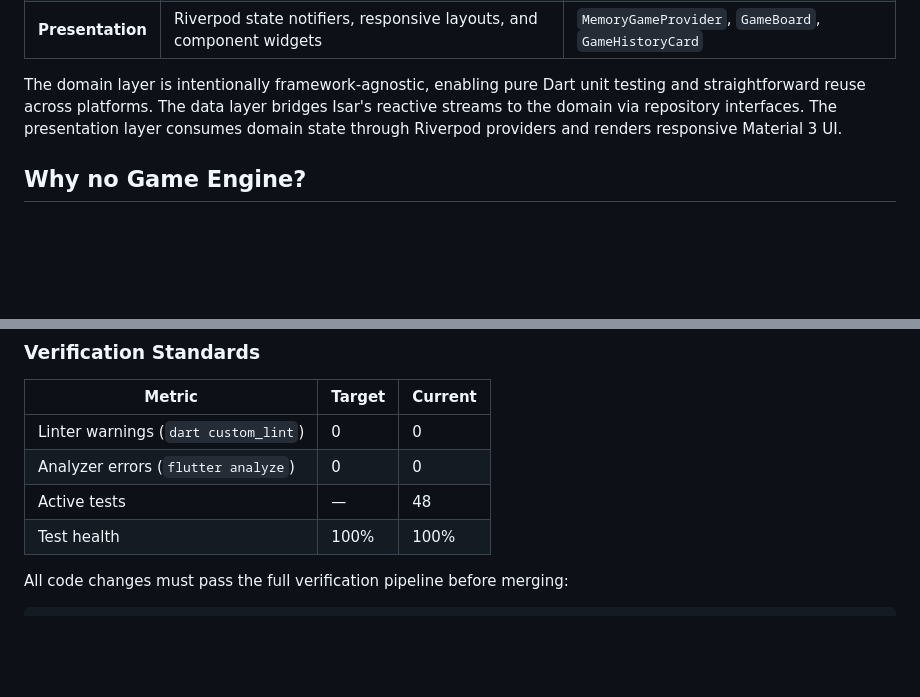
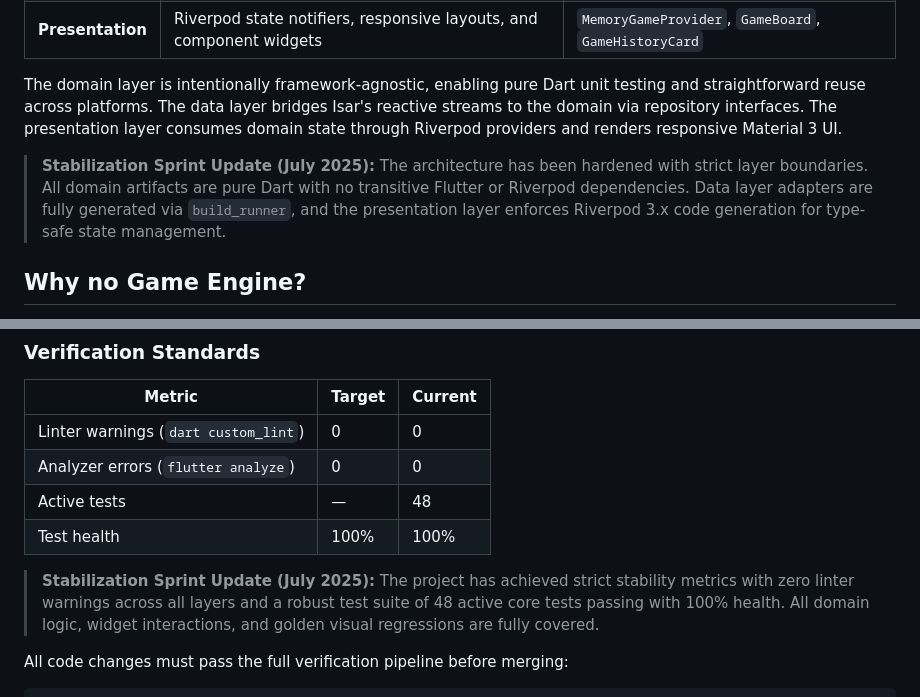
Before and after one commit to piotrekert90/weekend_memory, a Markdown page: README.md, 2 parts joined by grey strips. Drawn GitHub-style; blank space fills up the shorter version.

````diff
--- a/README.md
+++ b/README.md
@@ -65,6 +65,8 @@ lib/
 | **Presentation** | Riverpod state notifiers, responsive layouts, and component widgets | `MemoryGameProvider`, `GameBoard`, `GameHistoryCard` |
 
 The domain layer is intentionally framework-agnostic, enabling pure Dart unit testing and straightforward reuse across platforms. The data layer bridges Isar's reactive streams to the domain via repository interfaces. The presentation layer consumes domain state through Riverpod providers and renders responsive Material 3 UI.
+
+> **Stabilization Sprint Update (July 2025):** The architecture has been hardened with strict layer boundaries. All domain artifacts are pure Dart with no transitive Flutter or Riverpod dependencies. Data layer adapters are fully generated via `build_runner`, and the presentation layer enforces Riverpod 3.x code generation for type-safe state management.
 
 ## Why no Game Engine?
 
@@ -155,6 +157,8 @@ The codebase includes multiple layers of automated testing protecting against lo
 | Active tests | — | 48 |
 | Test health | 100% | 100% |
 
+> **Stabilization Sprint Update (July 2025):** The project has achieved strict stability metrics with zero linter warnings across all layers and a robust test suite of 48 active core tests passing with 100% health. All domain logic, widget interactions, and golden visual regressions are fully covered.
+
 All code changes must pass the full verification pipeline before merging:
 
 ```bash
````
